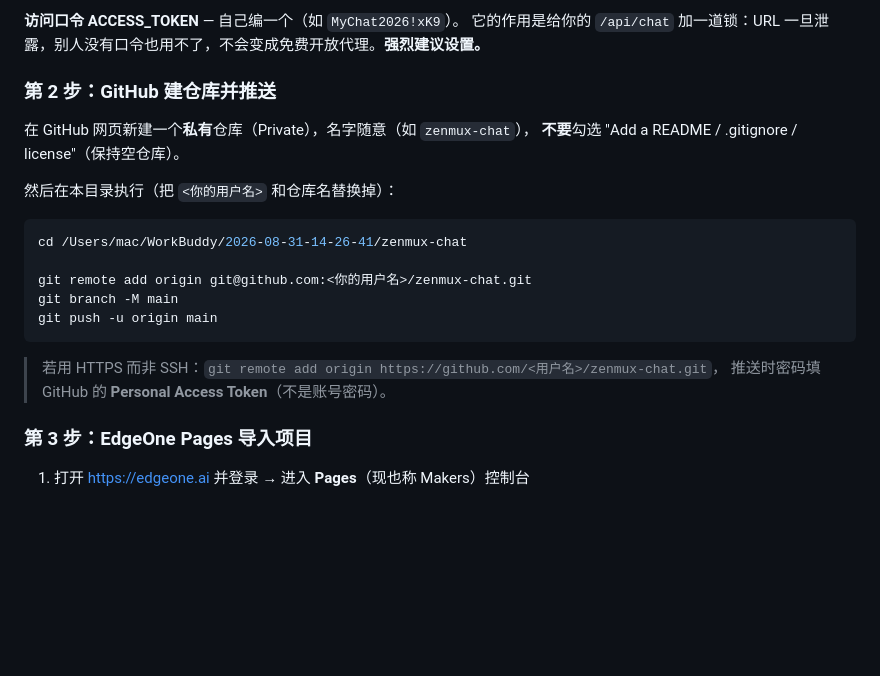
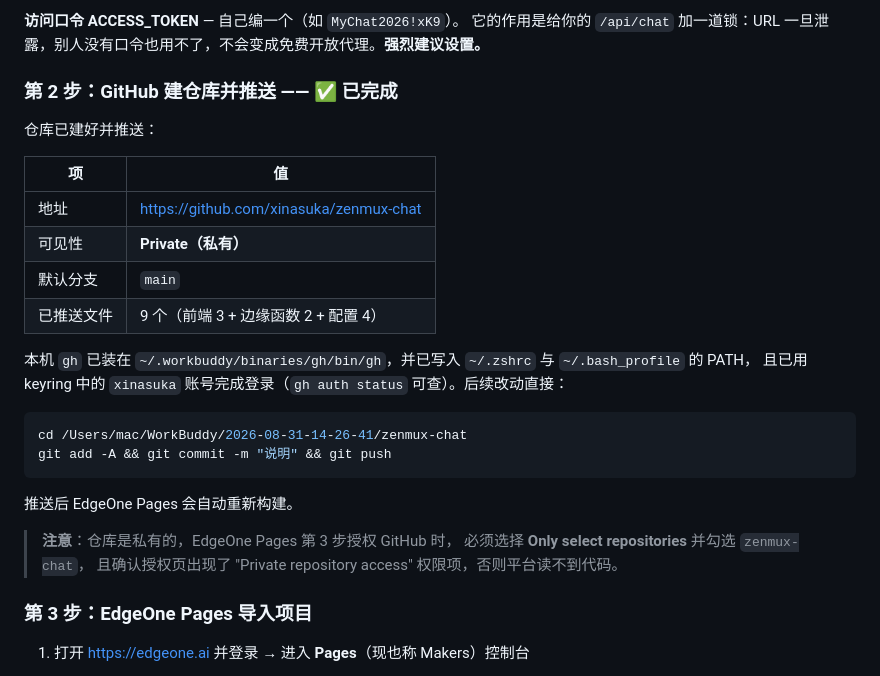
Before and after one commit to xinasuka/zenmux-chat, a Markdown page: README.md, the part around the change. GitHub-like rendering; blank space fills up the shorter version.

Commit message:
docs: 更新第 2 步为已完成的仓库信息，补充私有仓库授权注意事项

````diff
--- a/README.md
+++ b/README.md
@@ -52,23 +52,30 @@ EdgeOne Pages 官方域名文档（[Domain Management Overview](https://pages.ed
 **访问口令 ACCESS_TOKEN** — 自己编一个（如 `MyChat2026!xK9`）。
 它的作用是给你的 `/api/chat` 加一道锁：URL 一旦泄露，别人没有口令也用不了，不会变成免费开放代理。**强烈建议设置。**
 
-### 第 2 步：GitHub 建仓库并推送
+### 第 2 步：GitHub 建仓库并推送 —— ✅ 已完成
 
-在 GitHub 网页新建一个**私有**仓库（Private），名字随意（如 `zenmux-chat`），
-**不要**勾选 "Add a README / .gitignore / license"（保持空仓库）。
+仓库已建好并推送：
 
-然后在本目录执行（把 `<你的用户名>` 和仓库名替换掉）：
+| 项 | 值 |
+|---|---|
+| 地址 | <https://github.com/xinasuka/zenmux-chat> |
+| 可见性 | **Private（私有）** |
+| 默认分支 | `main` |
+| 已推送文件 | 9 个（前端 3 + 边缘函数 2 + 配置 4） |
+
+本机 `gh` 已装在 `~/.workbuddy/binaries/gh/bin/gh`，并已写入 `~/.zshrc` 与 `~/.bash_profile` 的 PATH，
+且已用 keyring 中的 `xinasuka` 账号完成登录（`gh auth status` 可查）。后续改动直接：
 
 ```bash
 cd /Users/mac/WorkBuddy/2026-08-31-14-26-41/zenmux-chat
-
-git remote add origin git@github.com:<你的用户名>/zenmux-chat.git
-git branch -M main
-git push -u origin main
+git add -A && git commit -m "说明" && git push
 ```
 
-> 若用 HTTPS 而非 SSH：`git remote add origin https://github.com/<用户名>/zenmux-chat.git`，
-> 推送时密码填 GitHub 的 **Personal Access Token**（不是账号密码）。
+推送后 EdgeOne Pages 会自动重新构建。
+
+> **注意**：仓库是私有的，EdgeOne Pages 第 3 步授权 GitHub 时，
+> 必须选择 **Only select repositories** 并勾选 `zenmux-chat`，
+> 且确认授权页出现了 "Private repository access" 权限项，否则平台读不到代码。
 
 ### 第 3 步：EdgeOne Pages 导入项目
 
````
